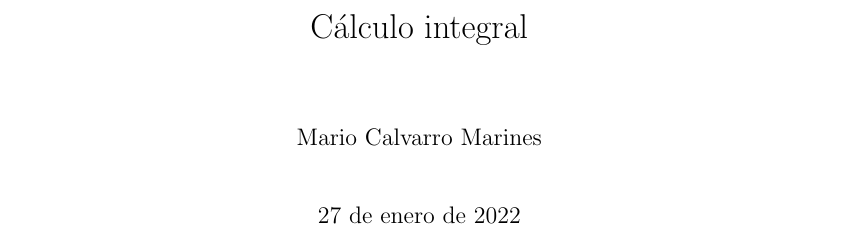
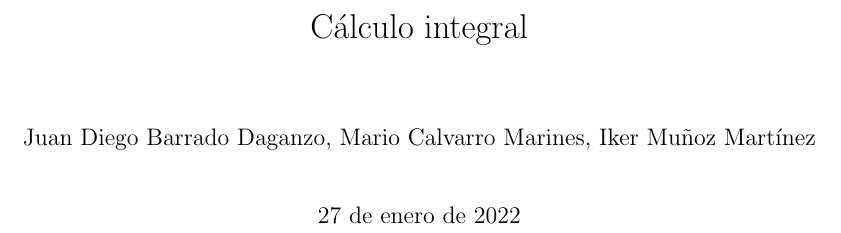
Before and after one commit to MarioCalvarro/CalculoIntegral, a LaTeX book (Integral.tex): part of page 1 of 6, cut so that both start at the same text. Compiled offline with pdfLaTeX.

Commit message:
Arreglado error

```diff
--- a/Integral.tex
+++ b/Integral.tex
@@ -1,7 +1,7 @@
 \documentclass[10pt,a4paper,openright]{book}
 
 \title{Cálculo integral}
-\author{Mario Calvarro Marines}
+\author{Juan Diego Barrado Daganzo, Mario Calvarro Marines, Iker Muñoz Martínez}
 \date{\today}
 \pagestyle{plain}
 \setlength{\parskip}{0.35cm} %edicion de espaciado
```
